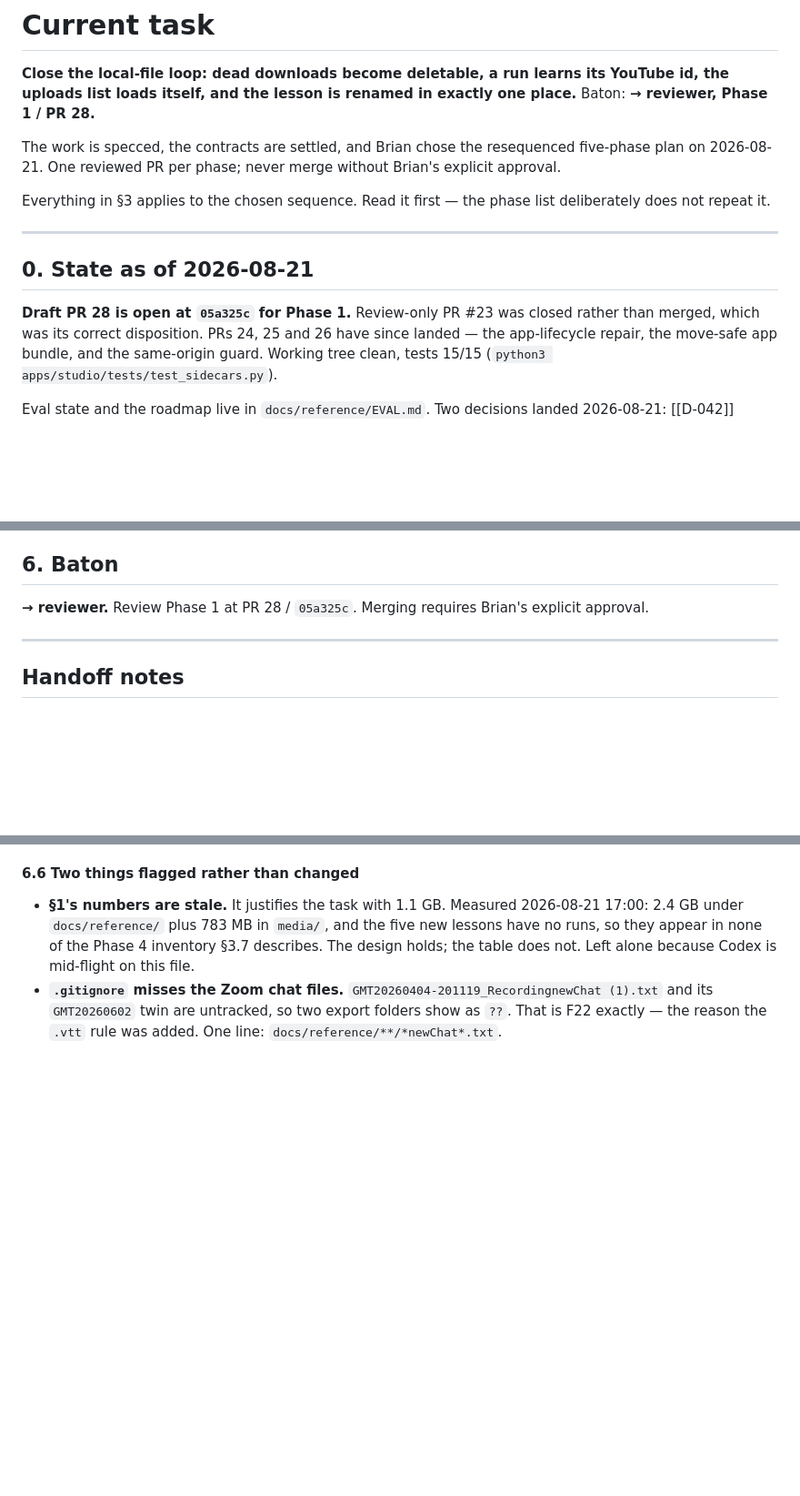
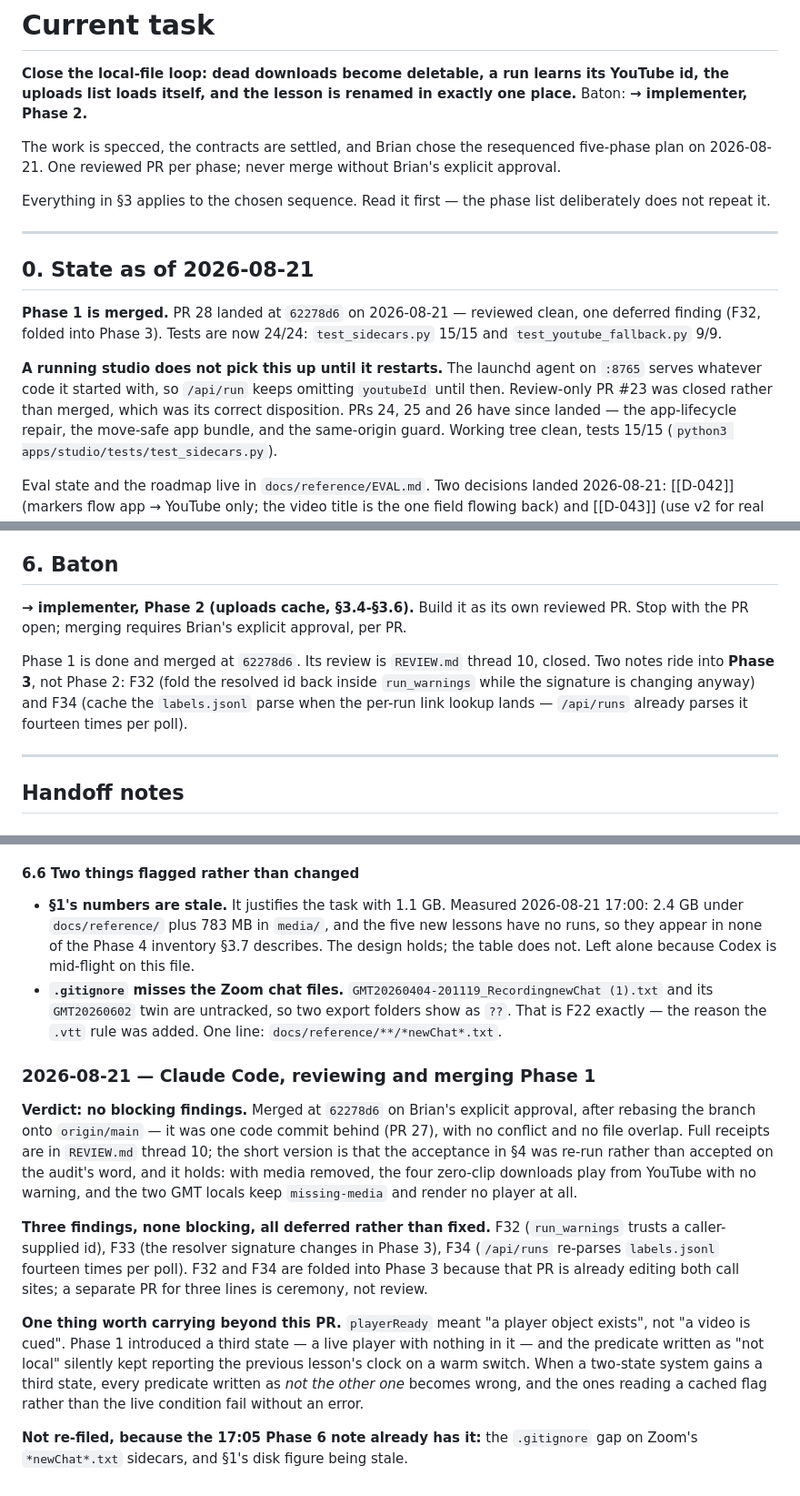
Before and after one commit to bsze24/yt-clip-marker, a Markdown page: docs/coordination/CURRENT.md, 3 parts joined by grey strips. Shown at 91% size. Drawn GitHub-style; blank space fills up the shorter version.

```diff
--- a/docs/coordination/CURRENT.md
+++ b/docs/coordination/CURRENT.md
@@ -2,7 +2,7 @@
 
 **Close the local-file loop: dead downloads become deletable, a run learns its YouTube id, the
 uploads list loads itself, and the lesson is renamed in exactly one place.** Baton:
-**→ reviewer, Phase 1 / PR 28.**
+**→ implementer, Phase 2.**
 
 The work is specced, the contracts are settled, and Brian chose the resequenced five-phase plan
 on 2026-08-21. One reviewed PR per phase; never merge without Brian's explicit approval.
@@ -14,7 +14,12 @@ does not repeat it.
 
 ## 0. State as of 2026-08-21
 
-**Draft PR 28 is open at `05a325c` for Phase 1.** Review-only PR #23 was closed rather than
+**Phase 1 is merged.** PR 28 landed at `62278d6` on 2026-08-21 — reviewed clean, one deferred
+finding (F32, folded into Phase 3). Tests are now 24/24: `test_sidecars.py` 15/15 and
+`test_youtube_fallback.py` 9/9.
+
+**A running studio does not pick this up until it restarts.** The launchd agent on `:8765` serves
+whatever code it started with, so `/api/run` keeps omitting `youtubeId` until then. Review-only PR #23 was closed rather than
 merged, which was its correct disposition. PRs 24, 25 and 26 have since landed — the app-lifecycle
 repair, the move-safe app bundle, and the same-origin guard. Working tree clean, tests 15/15
 (`python3 apps/studio/tests/test_sidecars.py`).
@@ -306,7 +311,13 @@ lesson title only, and the title is the only field that moves YouTube → app.
 
 ## 6. Baton
 
-**→ reviewer.** Review Phase 1 at PR 28 / `05a325c`. Merging requires Brian's explicit approval.
+**→ implementer, Phase 2 (uploads cache, §3.4-§3.6).** Build it as its own reviewed PR. Stop with
+the PR open; merging requires Brian's explicit approval, per PR.
+
+Phase 1 is done and merged at `62278d6`. Its review is `REVIEW.md` thread 10, closed. Two notes
+ride into **Phase 3**, not Phase 2: F32 (fold the resolved id back inside `run_warnings` while the
+signature is changing anyway) and F34 (cache the `labels.jsonl` parse when the per-run link lookup
+lands — `/api/runs` already parses it fourteen times per poll).
 
 ---
 
@@ -543,3 +554,27 @@ board.
 - **`.gitignore` misses the Zoom chat files.** `GMT20260404-201119_RecordingnewChat (1).txt` and
   its `GMT20260602` twin are untracked, so two export folders show as `??`. That is F22 exactly —
   the reason the `.vtt` rule was added. One line: `docs/reference/**/*newChat*.txt`.
+
+### 2026-08-21 — Claude Code, reviewing and merging Phase 1
+
+**Verdict: no blocking findings.** Merged at `62278d6` on Brian's explicit approval, after
+rebasing the branch onto `origin/main` — it was one code commit behind (PR 27), with no conflict
+and no file overlap. Full receipts are in `REVIEW.md` thread 10; the short version is that the
+acceptance in §4 was re-run rather than accepted on the audit's word, and it holds: with media
+removed, the four zero-clip downloads play from YouTube with no warning, and the two GMT locals
+keep `missing-media` and render no player at all.
+
+**Three findings, none blocking, all deferred rather than fixed.** F32 (`run_warnings` trusts a
+caller-supplied id), F33 (the resolver signature changes in Phase 3), F34 (`/api/runs` re-parses
+`labels.jsonl` fourteen times per poll). F32 and F34 are folded into Phase 3 because that PR is
+already editing both call sites; a separate PR for three lines is ceremony, not review.
+
+**One thing worth carrying beyond this PR.** `playerReady` meant "a player object exists", not
+"a video is cued". Phase 1 introduced a third state — a live player with nothing in it — and the
+predicate written as "not local" silently kept reporting the previous lesson's clock on a warm
+switch. When a two-state system gains a third state, every predicate written as *not the other
+one* becomes wrong, and the ones reading a cached flag rather than the live condition fail
+without an error.
+
+**Not re-filed, because the 17:05 Phase 6 note already has it:** the `.gitignore` gap on Zoom's
+`*newChat*.txt` sidecars, and §1's disk figure being stale.
```
Also changed, not shown: docs/coordination/REVIEW.md (+54 -21 lines).
